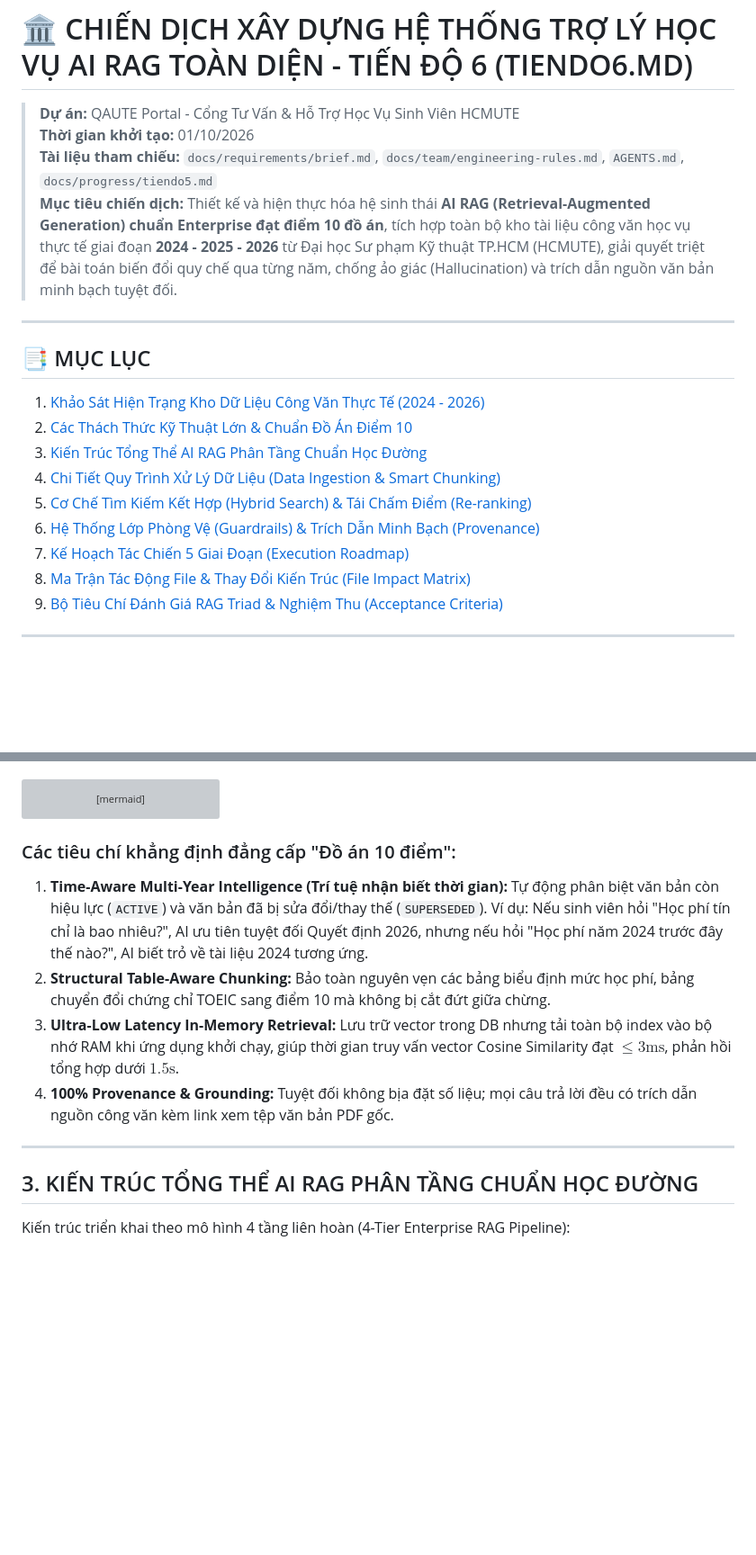
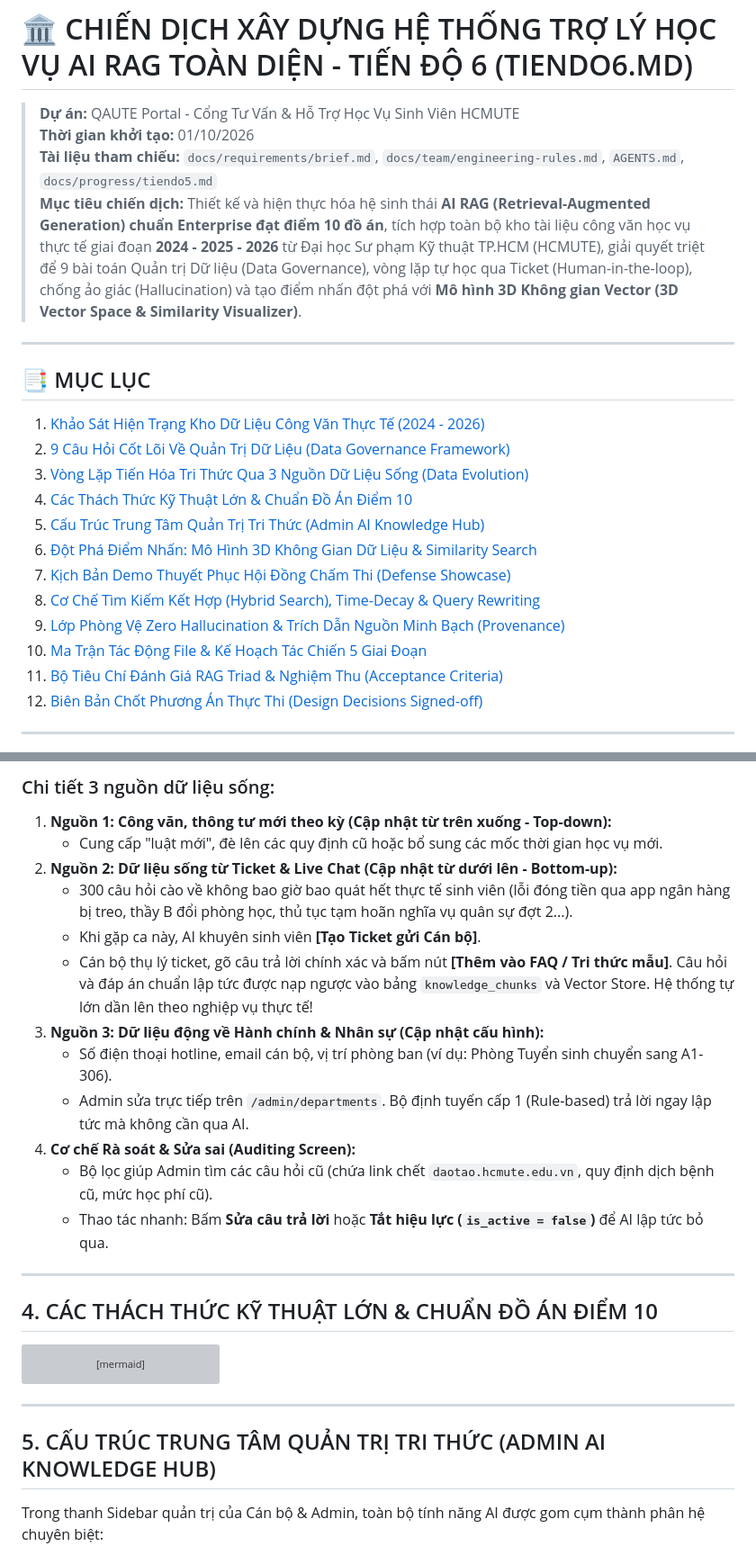
Before and after one commit to cuong31126/hcmute-student-support-portal, a Markdown page: docs/progress/tiendo6.md, 2 parts joined by grey strips. Shown at 90% size. Drawn GitHub-style; blank space fills up the shorter version; grey boxes are pictures that could not be loaded.

````diff
--- a/docs/progress/tiendo6.md
+++ b/docs/progress/tiendo6.md
@@ -3,20 +3,23 @@
 > **Dự án:** QAUTE Portal - Cổng Tư Vấn & Hỗ Trợ Học Vụ Sinh Viên HCMUTE
 > **Thời gian khởi tạo:** 01/10/2026
 > **Tài liệu tham chiếu:** `docs/requirements/brief.md`, `docs/team/engineering-rules.md`, `AGENTS.md`, `docs/progress/tiendo5.md`
-> **Mục tiêu chiến dịch:** Thiết kế và hiện thực hóa hệ sinh thái **AI RAG (Retrieval-Augmented Generation) chuẩn Enterprise đạt điểm 10 đồ án**, tích hợp toàn bộ kho tài liệu công văn học vụ thực tế giai đoạn **2024 - 2025 - 2026** từ Đại học Sư phạm Kỹ thuật TP.HCM (HCMUTE), giải quyết triệt để bài toán biến đổi quy chế qua từng năm, chống ảo giác (Hallucination) và trích dẫn nguồn văn bản minh bạch tuyệt đối.
+> **Mục tiêu chiến dịch:** Thiết kế và hiện thực hóa hệ sinh thái **AI RAG (Retrieval-Augmented Generation) chuẩn Enterprise đạt điểm 10 đồ án**, tích hợp toàn bộ kho tài liệu công văn học vụ thực tế giai đoạn **2024 - 2025 - 2026** từ Đại học Sư phạm Kỹ thuật TP.HCM (HCMUTE), giải quyết triệt để 9 bài toán Quản trị Dữ liệu (Data Governance), vòng lặp tự học qua Ticket (Human-in-the-loop), chống ảo giác (Hallucination) và tạo điểm nhấn đột phá với **Mô hình 3D Không gian Vector (3D Vector Space & Similarity Visualizer)**.
 
 ---
 
 ## 📑 MỤC LỤC
 1. [Khảo Sát Hiện Trạng Kho Dữ Liệu Công Văn Thực Tế (2024 - 2026)](#1-khảo-sát-hiện-trạng-kho-dữ-liệu-công-văn-thực-tế-2024---2026)
-2. [Các Thách Thức Kỹ Thuật Lớn & Chuẩn Đồ Án Điểm 10](#2-các-thách-thức-kỹ-thuật-lớn--chuẩn-đồ-án-điểm-10)
-3. [Kiến Trúc Tổng Thể AI RAG Phân Tầng Chuẩn Học Đường](#3-kiến-trúc-tổng-thể-ai-rag-phân-tầng-chuẩn-học-đường)
-4. [Chi Tiết Quy Trình Xử Lý Dữ Liệu (Data Ingestion & Smart Chunking)](#4-chi-tiết-quy-trình-xử-lý-dữ-liệu-data-ingestion--smart-chunking)
-5. [Cơ Chế Tìm Kiếm Kết Hợp (Hybrid Search) & Tái Chấm Điểm (Re-ranking)](#5-cơ-chế-tìm-kiếm-kết-hợp-hybrid-search--tái-chấm-điểm-re-ranking)
-6. [Hệ Thống Lớp Phòng Vệ (Guardrails) & Trích Dẫn Minh Bạch (Provenance)](#6-hệ-thống-lớp-phòng-vệ-guardrails--trích-dẫn-minh-bạch-provenance)
-7. [Kế Hoạch Tác Chiến 5 Giai Đoạn (Execution Roadmap)](#7-kế-hoạch-tác-chiến-5-giai-đoạn-execution-roadmap)
-8. [Ma Trận Tác Động File & Thay Đổi Kiến Trúc (File Impact Matrix)](#8-ma-trận-tác-động-file--thay-đổi-kiến-trúc-file-impact-matrix)
-9. [Bộ Tiêu Chí Đánh Giá RAG Triad & Nghiệm Thu (Acceptance Criteria)](#9-bộ-tiêu-chí-đánh-giá-rag-triad--nghiệm-thu-acceptance-criteria)
+2. [9 Câu Hỏi Cốt Lõi Về Quản Trị Dữ Liệu (Data Governance Framework)](#2-9-câu-hỏi-cốt-lõi-về-quản-trị-dữ-liệu-data-governance-framework)
+3. [Vòng Lặp Tiến Hóa Tri Thức Qua 3 Nguồn Dữ Liệu Sống (Data Evolution)](#3-vòng-lặp-tiến-hóa-tri-thức-qua-3-nguồn-dữ-liệu-sống-data-evolution)
+4. [Các Thách Thức Kỹ Thuật Lớn & Chuẩn Đồ Án Điểm 10](#4-các-thách-thức-kỹ-thuật-lớn--chuẩn-đồ-án-điểm-10)
+5. [Cấu Trúc Trung Tâm Quản Trị Tri Thức (Admin AI Knowledge Hub)](#5-cấu-trúc-trung-tâm-quản-trị-tri-thức-admin-ai-knowledge-hub)
+6. [Đột Phá Điểm Nhấn: Mô Hình 3D Không Gian Dữ Liệu & Similarity Search](#6-đột-phá-điểm-nhấn-mô-hình-3d-không-gian-dữ-liệu--similarity-search)
+7. [Kịch Bản Demo Thuyết Phục Hội Đồng Chấm Thi (Defense Showcase)](#7-kịch-bản-demo-thuyết-phục-hội-đồng-chấm-thi-defense-showcase)
+8. [Cơ Chế Tìm Kiếm Kết Hợp (Hybrid Search), Time-Decay & Query Rewriting](#8-cơ-chế-tìm-kiếm-kết-hợp-hybrid-search-time-decay--query-rewriting)
+9. [Lớp Phòng Vệ Zero Hallucination & Trích Dẫn Nguồn Minh Bạch (Provenance)](#9-lớp-phòng-vệ-zero-hallucination--trích-dẫn-nguồn-minh-bạch-provenance)
+10. [Ma Trận Tác Động File & Kế Hoạch Tác Chiến 5 Giai Đoạn](#10-ma-trận-tác-động-file--kế-hoạch-tác-chiến-5-giai-đoạn)
+11. [Bộ Tiêu Chí Đánh Giá RAG Triad & Nghiệm Thu (Acceptance Criteria)](#11-bộ-tiêu-chí-đánh-giá-rag-triad--nghiệm-thu-acceptance-criteria)
+12. [Biên Bản Chốt Phương Án Thực Thi (Design Decisions Signed-off)](#12-biên-bản-chốt-phương-án-thực-thi-design-decisions-signed-off)
 
 ---
 
@@ -50,3 +84,20 @@ D:\HK5\CongNghePhanMem\tailieuAI/
+### Chi tiết 3 nguồn dữ liệu sống:
+1. **Nguồn 1: Công văn, thông tư mới theo kỳ (Cập nhật từ trên xuống - Top-down):**
+   - Cung cấp "luật mới", đè lên các quy định cũ hoặc bổ sung các mốc thời gian học vụ mới.
+2. **Nguồn 2: Dữ liệu sống từ Ticket & Live Chat (Cập nhật từ dưới lên - Bottom-up):**
+   - 300 câu hỏi cào về không bao giờ bao quát hết thực tế sinh viên (lỗi đóng tiền qua app ngân hàng bị treo, thầy B đổi phòng học, thủ tục tạm hoãn nghĩa vụ quân sự đợt 2...).
+   - Khi gặp ca này, AI khuyên sinh viên **[Tạo Ticket gửi Cán bộ]**.
+   - Cán bộ thụ lý ticket, gõ câu trả lời chính xác và bấm nút **[Thêm vào FAQ / Tri thức mẫu]**. Câu hỏi và đáp án chuẩn lập tức được nạp ngược vào bảng `knowledge_chunks` và Vector Store. Hệ thống tự lớn dần lên theo nghiệp vụ thực tế!
+3. **Nguồn 3: Dữ liệu động về Hành chính & Nhân sự (Cập nhật cấu hình):**
+   - Số điện thoại hotline, email cán bộ, vị trí phòng ban (ví dụ: Phòng Tuyển sinh chuyển sang A1-306).
+   - Admin sửa trực tiếp trên `/admin/departments`. Bộ định tuyến cấp 1 (Rule-based) trả lời ngay lập tức mà không cần qua AI.
+4. **Cơ chế Rà soát & Sửa sai (Auditing Screen):**
+   - Bộ lọc giúp Admin tìm các câu hỏi cũ (chứa link chết `daotao.hcmute.edu.vn`, quy định dịch bệnh cũ, mức học phí cũ).
+   - Thao tác nhanh: Bấm **Sửa câu trả lời** hoặc **Tắt hiệu lực (`is_active = false`)** để AI lập tức bỏ qua.
+
+---
+
+## 4. CÁC THÁCH THỨC KỸ THUẬT LỚN & CHUẨN ĐỒ ÁN ĐIỂM 10
 
 ```mermaid
 graph TD
@@ -61,15 +112,9 @@ graph TD
     E --> E1[Trích dẫn chính xác Số công văn, Ngày ban hành, Trang, Điều kèm nút mở PDF]
 ```
 
-### Các tiêu chí khẳng định đẳng cấp "Đồ án 10 điểm":
-1. **Time-Aware Multi-Year Intelligence (Trí tuệ nhận biết thời gian):** Tự động phân biệt văn bản còn hiệu lực (`ACTIVE`) và văn bản đã bị sửa đổi/thay thế (`SUPERSEDED`). Ví dụ: Nếu sinh viên hỏi "Học phí tín chỉ là bao nhiêu?", AI ưu tiên tuyệt đối Quyết định 2026, nhưng nếu hỏi "Học phí năm 2024 trước đây thế nào?", AI biết trỏ về tài liệu 2024 tương ứng.
-2. **Structural Table-Aware Chunking:** Bảo toàn nguyên vẹn các bảng biểu định mức học phí, bảng chuyển đổi chứng chỉ TOEIC sang điểm 10 mà không bị cắt đứt giữa chừng.
-3. **Ultra-Low Latency In-Memory Retrieval:** Lưu trữ vector trong DB nhưng tải toàn bộ index vào bộ nhớ RAM khi ứng dụng khởi chạy, giúp thời gian truy vấn vector Cosine Similarity đạt **$\le 3\text{ms}$**, phản hồi tổng hợp dưới **$1.5\text{s}$**.
-4. **100% Provenance & Grounding:** Tuyệt đối không bịa đặt số liệu; mọi câu trả lời đều có trích dẫn nguồn công văn kèm link xem tệp văn bản PDF gốc.
-
 ---
 
-## 3. KIẾN TRÚC TỔNG THỂ AI RAG PHÂN TẦNG CHUẨN HỌC ĐƯỜNG
+## 5. CẤU TRÚC TRUNG TÂM QUẢN TRỊ TRI THỨC (ADMIN AI KNOWLEDGE HUB)
 
-Kiến trúc triển khai theo mô hình 4 tầng liên hoàn (4-Tier Enterprise RAG Pipeline):
+Trong thanh Sidebar quản trị của Cán bộ & Admin, toàn bộ tính năng AI được gom cụm thành phân hệ chuyên biệt:
 
````
Also changed, not shown: other parts of docs/progress/tiendo6.md (+130 -134 lines).
